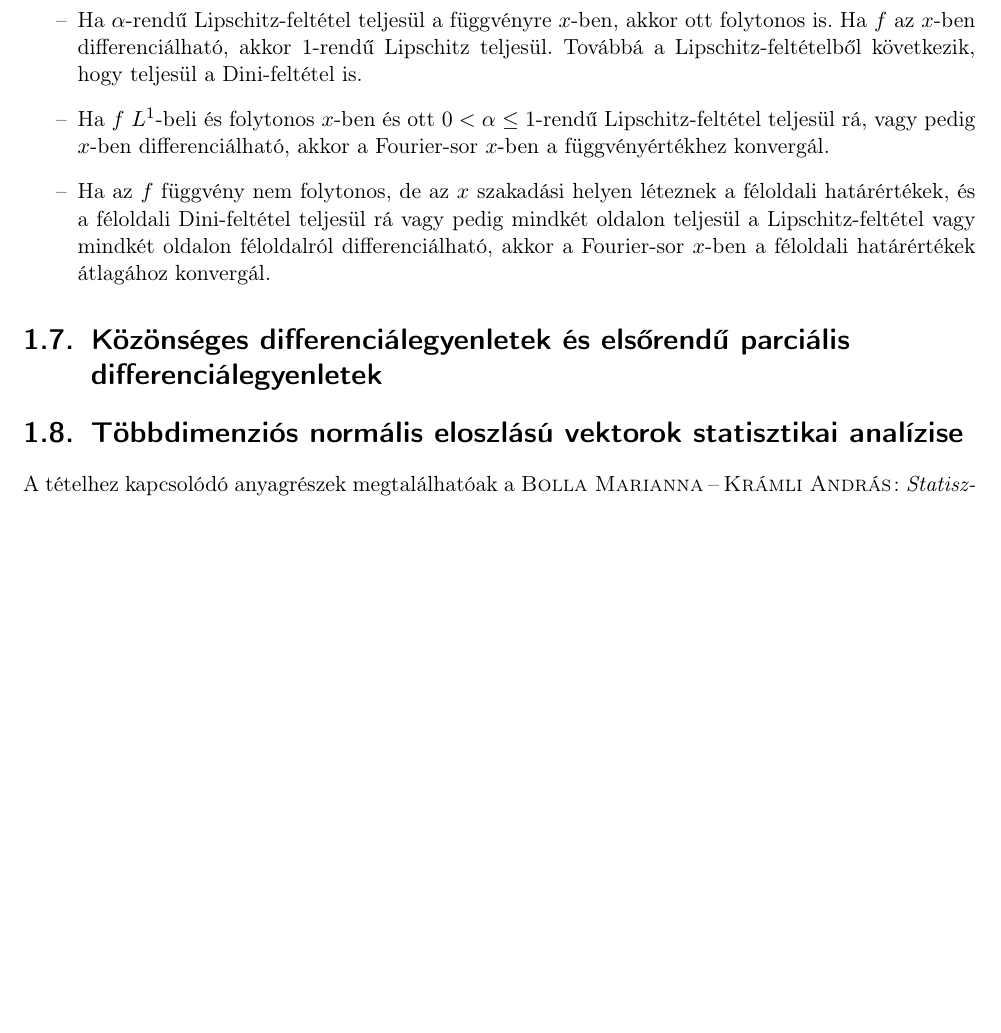
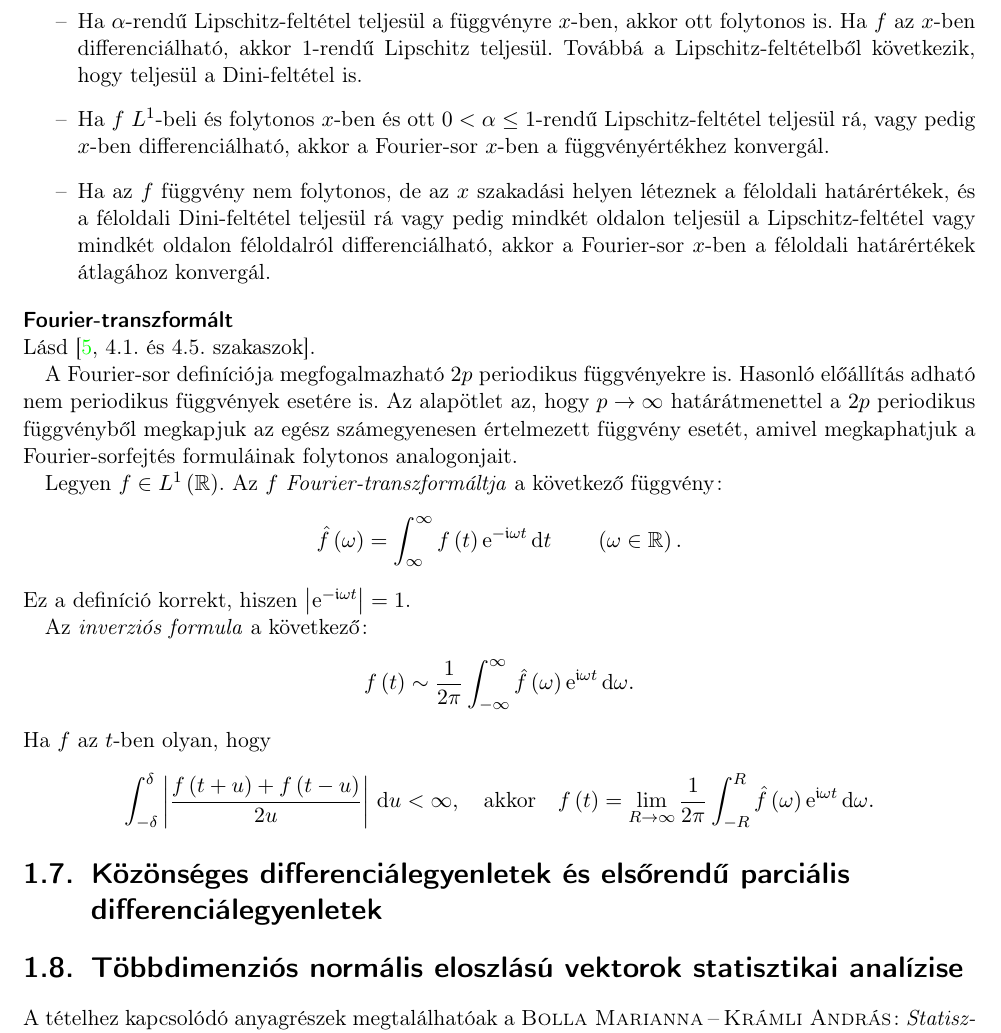
Before and after one commit to davidmezofi/alk-mat-msc-zv, a LaTeX document (alk-mat-msc-zv.tex): part of page 13 of 34, cut so that both start at the same text, the shorter picture padded with empty space. Compiled offline with pdfLaTeX.

Commit message:
Fourier-transz kész

```diff
--- a/alk-mat-msc-zv.tex
+++ b/alk-mat-msc-zv.tex
@@ -876,7 +876,36 @@ függvények pedig \emph{ortonormált} rendszert alkotnak.
 		Lipschitz-feltétel vagy mindkét oldalon féloldalról differenciálható, akkor a Fourier-sor
 		$ x $-ben a féloldali határértékek átlagához konvergál.
 \end{itemize}
-
+%
+\minisec{Fourier-transzformált}
+Lásd \cite[4.1. és 4.5.~szakaszok]{SzTNZ}.
+
+A Fourier-sor definíciója megfogalmazható $ 2 p $ periodikus függvényekre is. Hasonló előállítás
+adható nem periodikus függvények esetére is. Az alapötlet az, hogy $ p \rightarrow \infty $
+határátmenettel a $ 2 p $ periodikus függvényből megkapjuk az egész számegyenesen értelmezett
+függvény esetét, amivel megkaphatjuk a Fourier-sorfejtés formuláinak folytonos analogonjait.
+
+Legyen $ f \in L^{ 1 } \left( \mathbb{ R } \right) $. Az $ f $ \emph{Fourier-transzformáltja} a
+következő függvény:
+\begin{equation*}
+	\hat{ f } \left( \omega \right)  = \int_{ \infty }^{ \infty } f \left( t \right)
+	\mathrm{ e }^{ - \imag \omega t } \, \mathrm{ d } t \qquad \left( \omega \in \mathbb{ R }
+	\right).
+\end{equation*}
+Ez a definíció korrekt, hiszen $ \left| \mathrm{ e }^{ - \imag \omega t } \right| = 1 $.
+
+Az \emph{inverziós formula} a következő:
+\begin{equation*}
+	f \left( t \right) \sim \frac{ 1 }{ 2 \pi } \int_{ - \infty }^{ \infty } \hat{ f } \left( \omega
+	\right) \mathrm{ e }^{ \imag \omega t } \, \mathrm{ d } \omega.
+\end{equation*}
+Ha $ f $ az $ t $-ben olyan, hogy
+\begin{equation*}
+	\int_{ - \delta }^{ \delta } \left| \frac{f \left( t + u \right) + f \left( t - u \right) }{ 2
+	u } \right| \, \mathrm{ d } u < \infty, \quad \text{akkor} \quad f \left( t \right) = \lim_{ R
+	\rightarrow \infty } \frac{ 1 }{ 2 \pi } \int_{ - R }^{ R } \hat{ f } \left( \omega
+	\right)\mathrm{ e }^{ \imag \omega t } \, \mathrm{ d }\omega.
+\end{equation*}
 %
 \section{Közönséges differenciálegyenletek és elsőrendű parciális differenciálegyenletek}
 %
```
